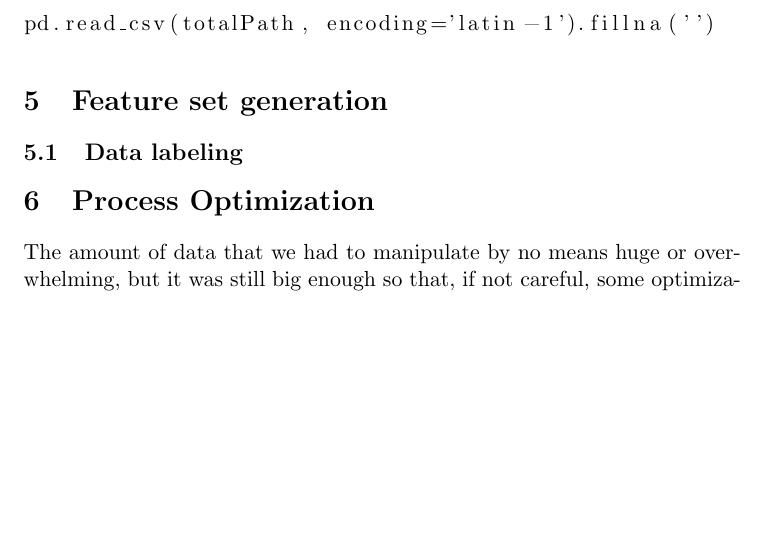
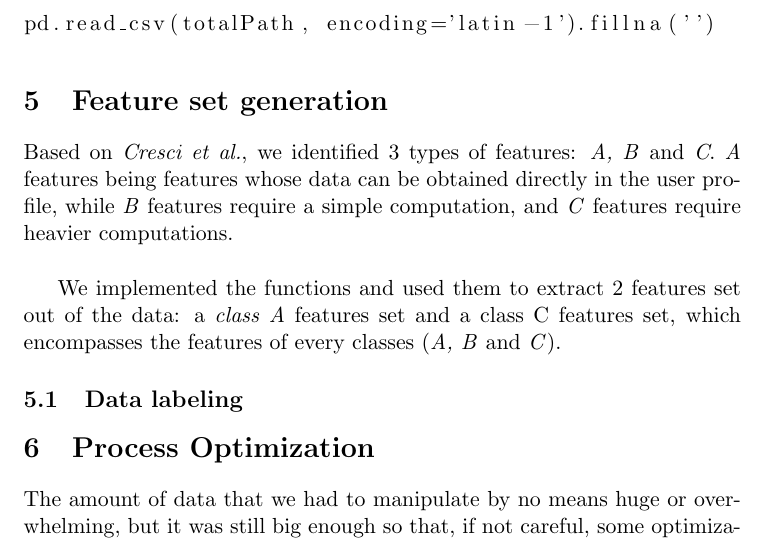
Before and after one commit to lnyaki/BigDataProject3, a LaTeX document (report/report.tex): part of page 6 of 7, cut so that both start at the same text, the shorter picture padded with empty space. Compiled offline with pdfLaTeX.

Commit message:
Updata 'features set generation'

```diff
--- a/report/report.tex
+++ b/report/report.tex
@@ -139,6 +139,9 @@ pd.read_csv(totalPath, encoding='latin-1').fillna('')
 \end{lstlisting}
 
 \section{Feature set generation}
+Based on \textit{Cresci et al.}, we identified 3 types of features: \textit{A, B} and \textit{C}. \textit{A} features being features whose data can be obtained directly in the user profile, while \textit{B} features require a simple computation, and \textit{C} features require heavier computations.\\
+
+We implemented the functions and used them to extract 2 features set out of the data: a \textit{class A} features set and a class C features set, which encompasses the features of every classes (\textit{A, B} and \textit{C}).
 
 \subsection{Data labeling}
 
```
